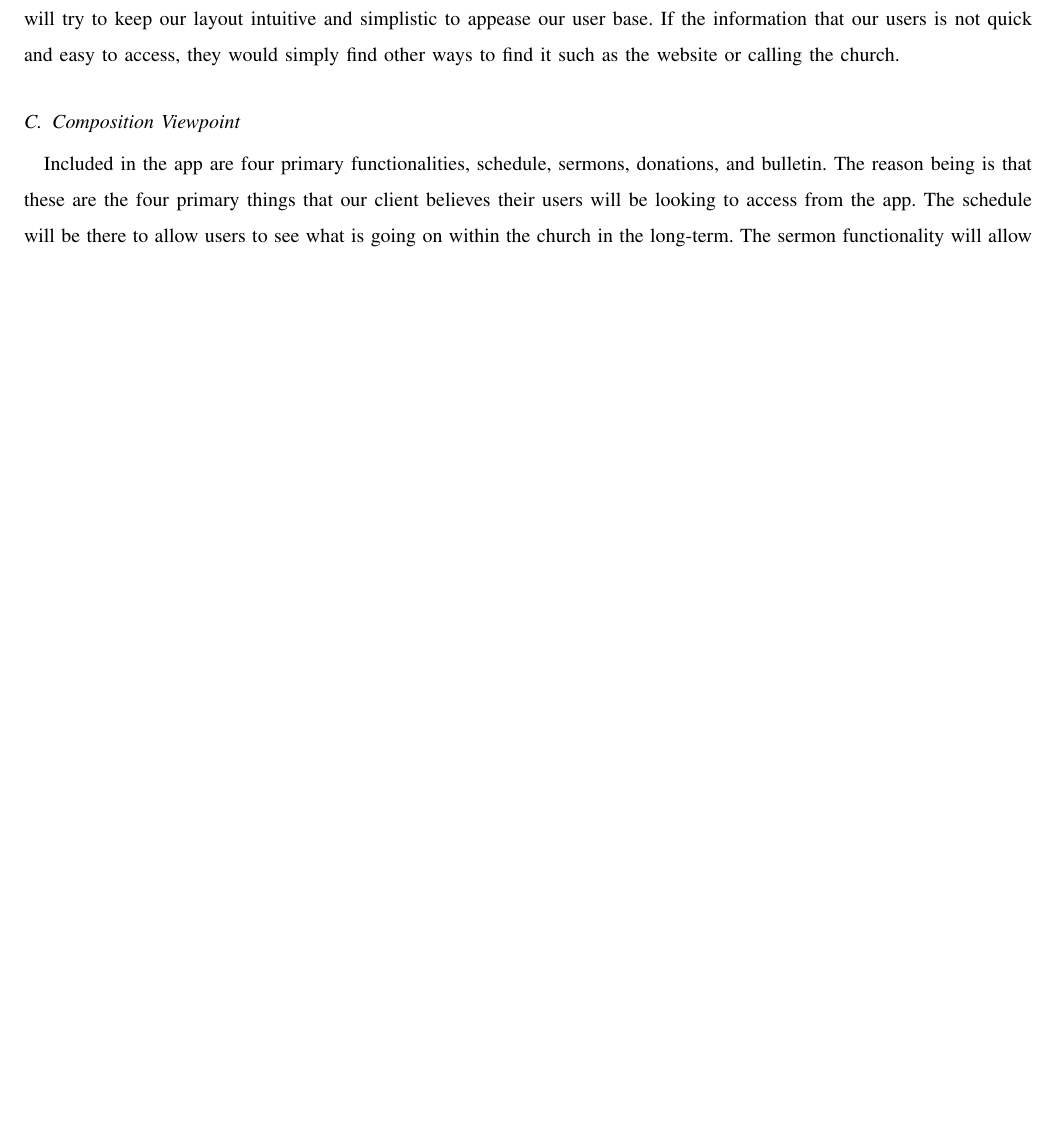
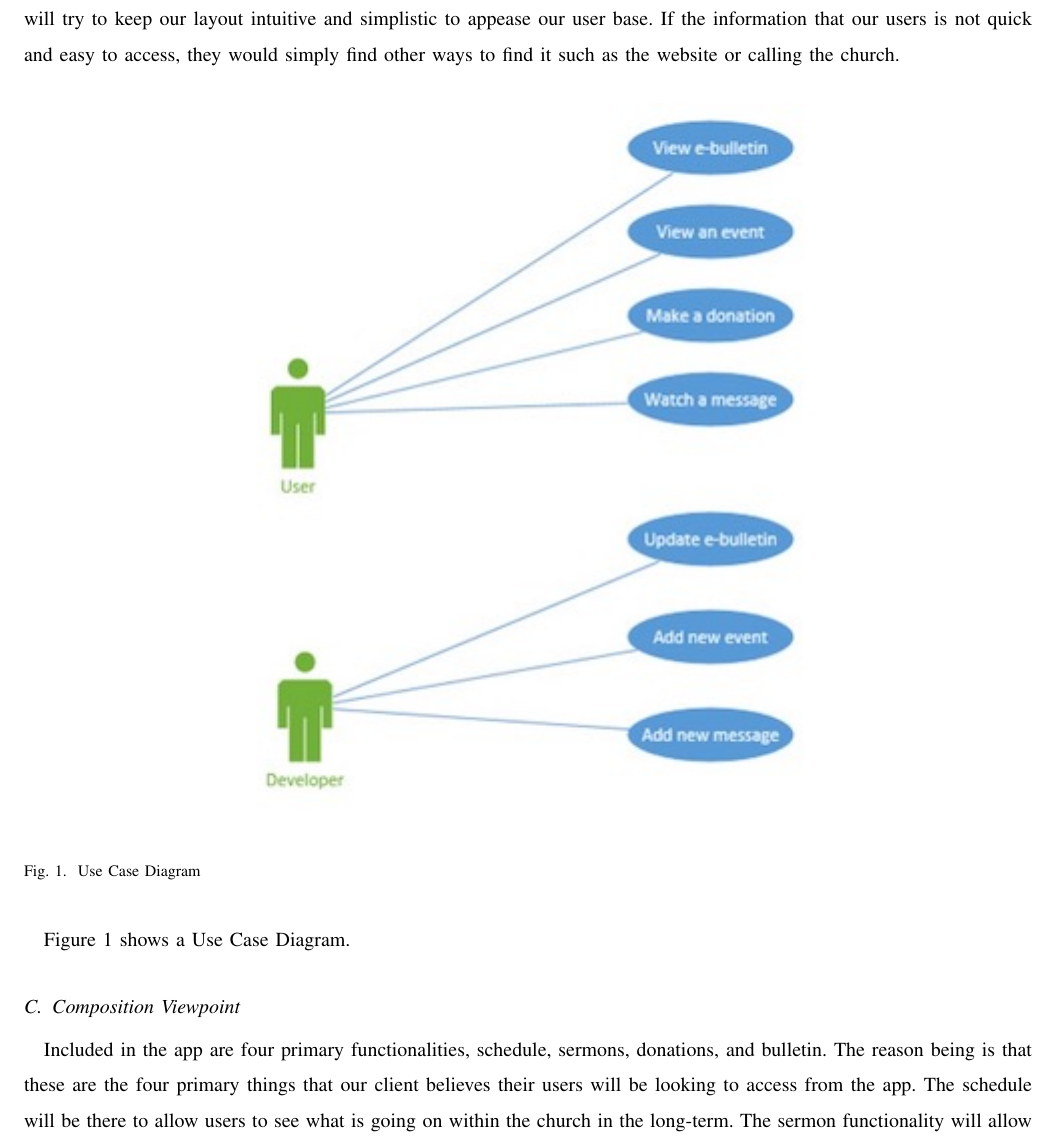
Before and after one commit to Maxdimm/Capstone-group-62, a LaTeX paper (design/design.tex): part of page 5 of 5 before the commit and part of page 5 of 6 after it, cut so that both start at the same text, the shorter picture padded with empty space. Compiled offline with pdfLaTeX; a missing font is replaced by an installed copy or a similar font; a LaTeX package or settings file that is missing is left out.

Commit message:
added a use case diagram

```diff
--- a/design/design.tex
+++ b/design/design.tex
@@ -155,6 +157,17 @@
 		The app will be used primarily by middle aged users who may or may not be technologically savvy.
 		Because of this we will try to keep our layout intuitive and simplistic to appease our user base.
 		If the information that our users is not quick and easy to access, they would simply find other ways to find it such as the website or calling the church.
+
+		\begin{figure}[H]
+			\centering
+			\includegraphics{UseCase.jpg}
+			\caption{Use Case Diagram}
+			\label{fig:usecase1}
+		\end{figure}
+
+		Figure \ref{fig:usecase1} shows a Use Case Diagram.
+
+
 		\subsection{Composition Viewpoint}
 		Included in the app are four primary functionalities, schedule, sermons, donations, and bulletin.
 		The reason being is that these are the four primary things that our client believes their users will be looking to access from the app.
```
Also changed, not shown: design/UseCase.jpg (added), design/design.tex (2 more changed lines).
